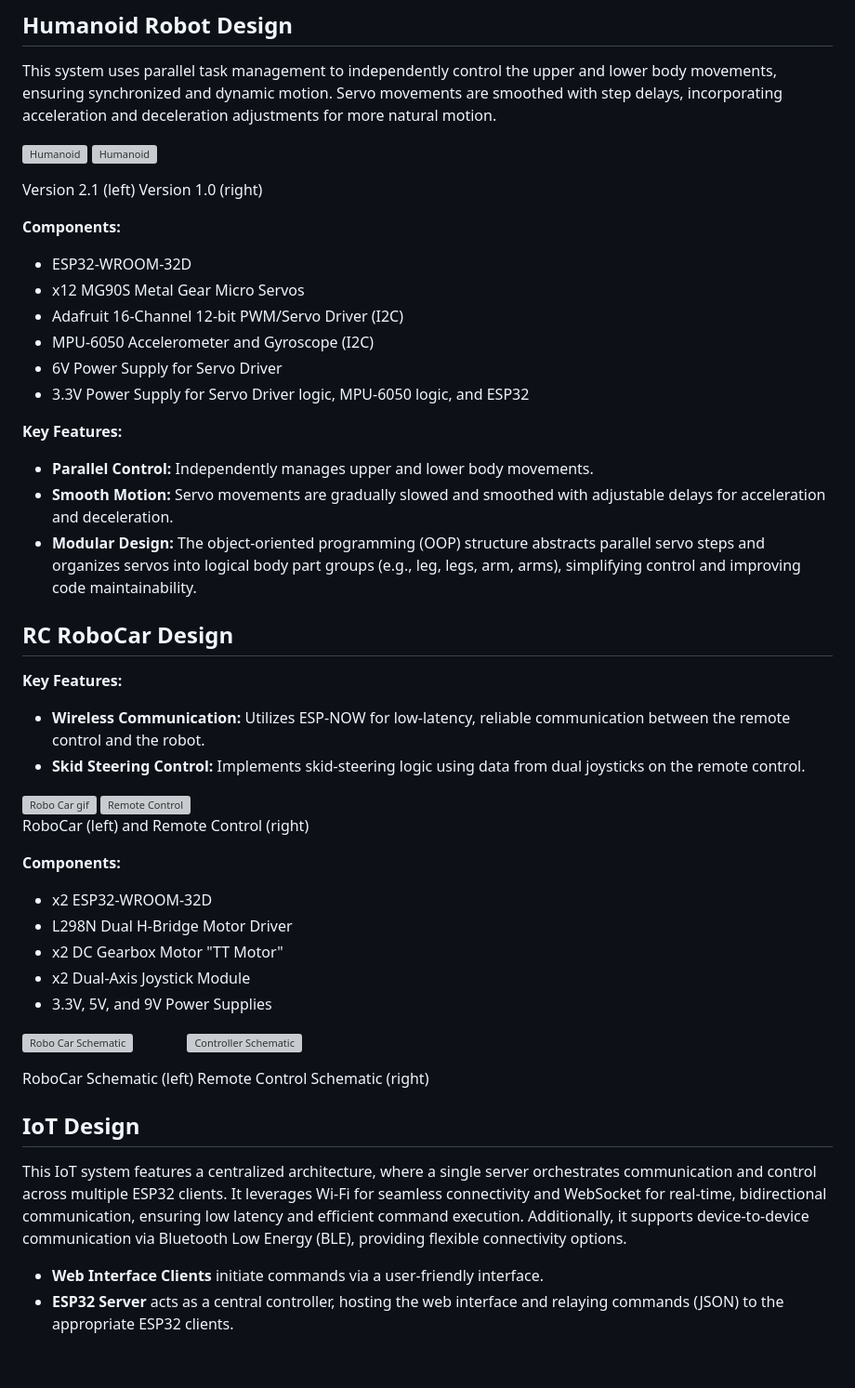
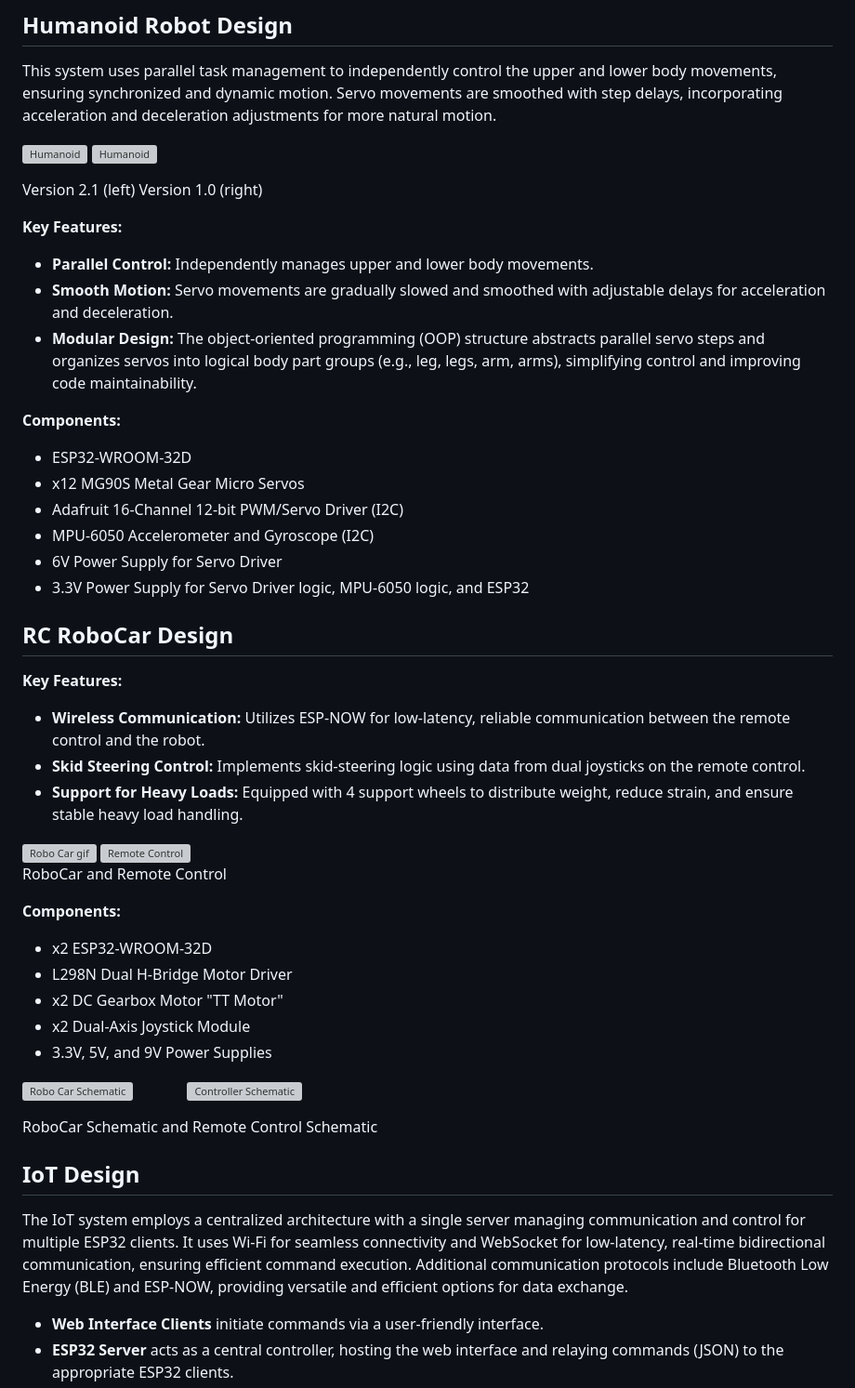
Before and after one commit to caite21/ESP32-Robots, a Markdown page: README.md, the part around the change printed below. Shown: that part at 93% size. GitHub-like rendering; blank space fills up the shorter version; grey boxes are pictures that could not be loaded.

Commit message:
Add ESP-NOW to IoT

```diff
--- a/README.md
+++ b/README.md
@@ -12,6 +12,11 @@ This system uses parallel task management to independently control the upper and
 
 Version 2.1 (left) Version 1.0 (right)
 
+**Key Features:**
+- **Parallel Control:** Independently manages upper and lower body movements.
+- **Smooth Motion:** Servo movements are gradually slowed and smoothed with adjustable delays for acceleration and deceleration.
+- **Modular Design:** The object-oriented programming (OOP) structure abstracts parallel servo steps and organizes servos into logical body part groups (e.g., leg, legs, arm, arms), simplifying control and improving code maintainability.
+
 **Components:**
 - ESP32-WROOM-32D
 - x12 MG90S Metal Gear Micro Servos
@@ -20,24 +25,19 @@ Version 2.1 (left) Version 1.0 (right)
 - 6V Power Supply for Servo Driver
 - 3.3V Power Supply for Servo Driver logic, MPU-6050 logic, and ESP32
 
-**Key Features:**
-- **Parallel Control:** Independently manages upper and lower body movements.
-- **Smooth Motion:** Servo movements are gradually slowed and smoothed with adjustable delays for acceleration and deceleration.
-- **Modular Design:** The object-oriented programming (OOP) structure abstracts parallel servo steps and organizes servos into logical body part groups (e.g., leg, legs, arm, arms), simplifying control and improving code maintainability.
-
 
 ## RC RoboCar Design
-
 
 **Key Features:**
 - **Wireless Communication:** Utilizes ESP-NOW for low-latency, reliable communication between the remote control and the robot.
 - **Skid Steering Control:** Implements skid-steering logic using data from dual joysticks on the remote control.
+- **Support for Heavy Loads:** Equipped with 4 support wheels to distribute weight, reduce strain, and ensure stable heavy load handling.
 
 
 <img src="https://github.com/user-attachments/assets/c6a26b6b-00a3-4c9e-8731-a4ce020789a2" alt="Robo Car gif"/>
 <img src="https://github.com/user-attachments/assets/a2301321-068f-44e5-b97a-933604c310ef" alt="Remote Control" width="260px"/>
 
-RoboCar (left) and Remote Control (right)
+RoboCar and Remote Control
 
 **Components:**
 - x2 ESP32-WROOM-32D
@@ -54,8 +54,7 @@ RoboCar (left) and Remote Control (right)
 
 </p>
 
-RoboCar Schematic (left)
-Remote Control Schematic (right)
+RoboCar Schematic and Remote Control Schematic
 
 <!---
 ## Quadruped
@@ -63,10 +62,10 @@ Remote Control Schematic (right)
 
 
 ## IoT Design
-This IoT system features a centralized architecture, where a single server orchestrates communication
-and control across multiple ESP32 clients. It leverages Wi-Fi for seamless connectivity and WebSocket
-for real-time, bidirectional communication, ensuring low latency and efficient command execution.
-Additionally, it supports device-to-device communication via Bluetooth Low Energy (BLE), providing flexible connectivity options.
+The IoT system employs a centralized architecture with a single server managing communication and control for multiple ESP32 clients.
+It uses Wi-Fi for seamless connectivity and WebSocket for low-latency, real-time bidirectional communication, ensuring efficient
+command execution.
+Additional communication protocols include Bluetooth Low Energy (BLE) and ESP-NOW, providing versatile and efficient options for data exchange.
 
 
 - **Web Interface Clients** initiate commands via a user-friendly interface.
```
Also changed, not shown: other parts of README.md (+3 -1 lines).
